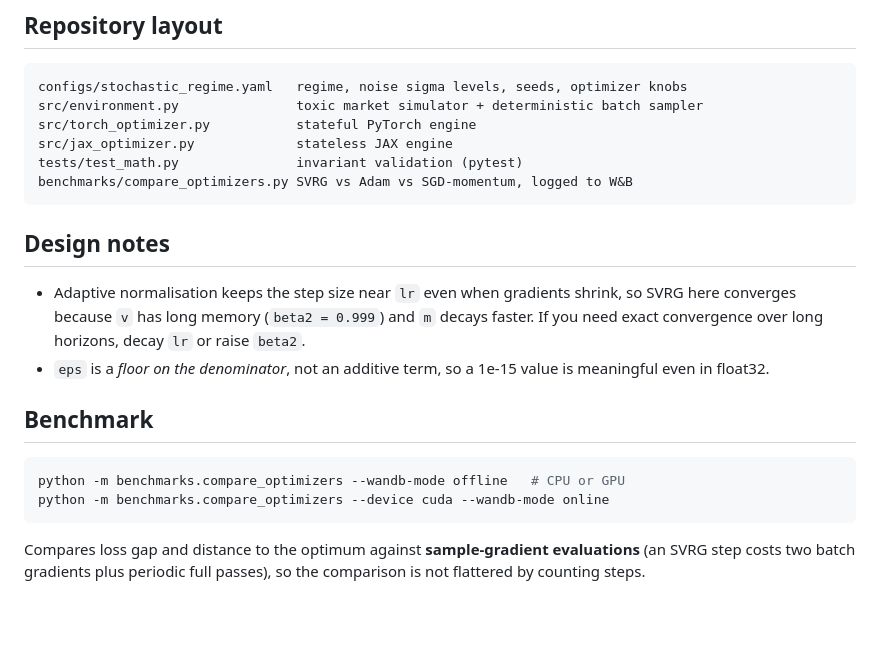
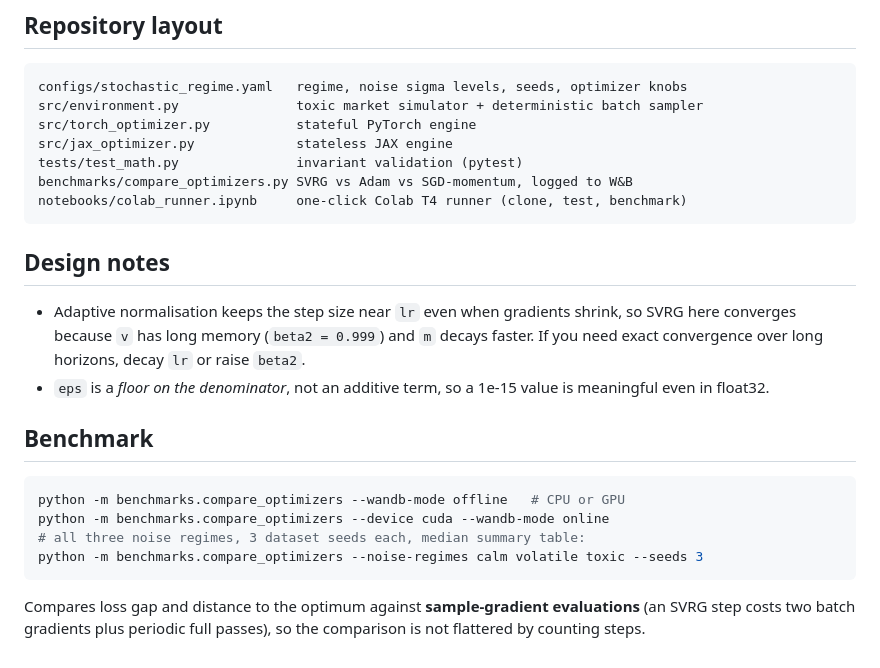
Before and after one commit to Kunal-svg-cyber/Custom-Optimizers, a Markdown page: README.md, the part around the change. Drawn GitHub-style; blank space fills up the shorter version.

````diff
--- a/README.md
+++ b/README.md
@@ -103,6 +103,7 @@ src/torch_optimizer.py           stateful PyTorch engine
 src/jax_optimizer.py             stateless JAX engine
 tests/test_math.py               invariant validation (pytest)
 benchmarks/compare_optimizers.py SVRG vs Adam vs SGD-momentum, logged to W&B
+notebooks/colab_runner.ipynb     one-click Colab T4 runner (clone, test, benchmark)
 ```
 
 ## Design notes
@@ -119,6 +120,8 @@ benchmarks/compare_optimizers.py SVRG vs Adam vs SGD-momentum, logged to W&B
 ```bash
 python -m benchmarks.compare_optimizers --wandb-mode offline   # CPU or GPU
 python -m benchmarks.compare_optimizers --device cuda --wandb-mode online
+# all three noise regimes, 3 dataset seeds each, median summary table:
+python -m benchmarks.compare_optimizers --noise-regimes calm volatile toxic --seeds 3
 ```
 
 Compares loss gap and distance to the optimum against **sample-gradient
````
